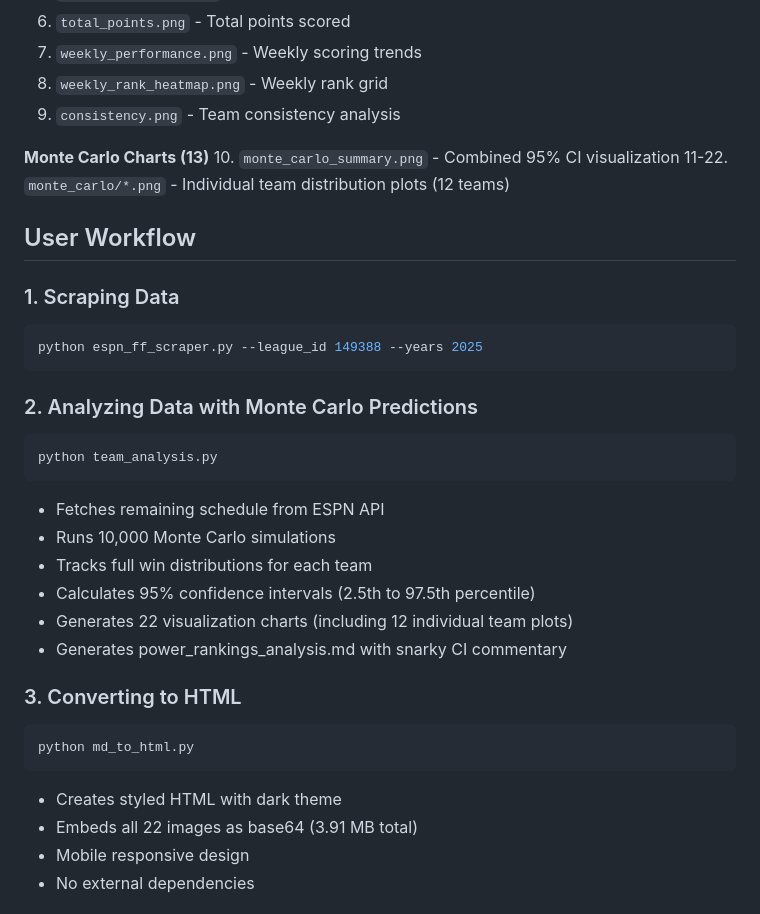
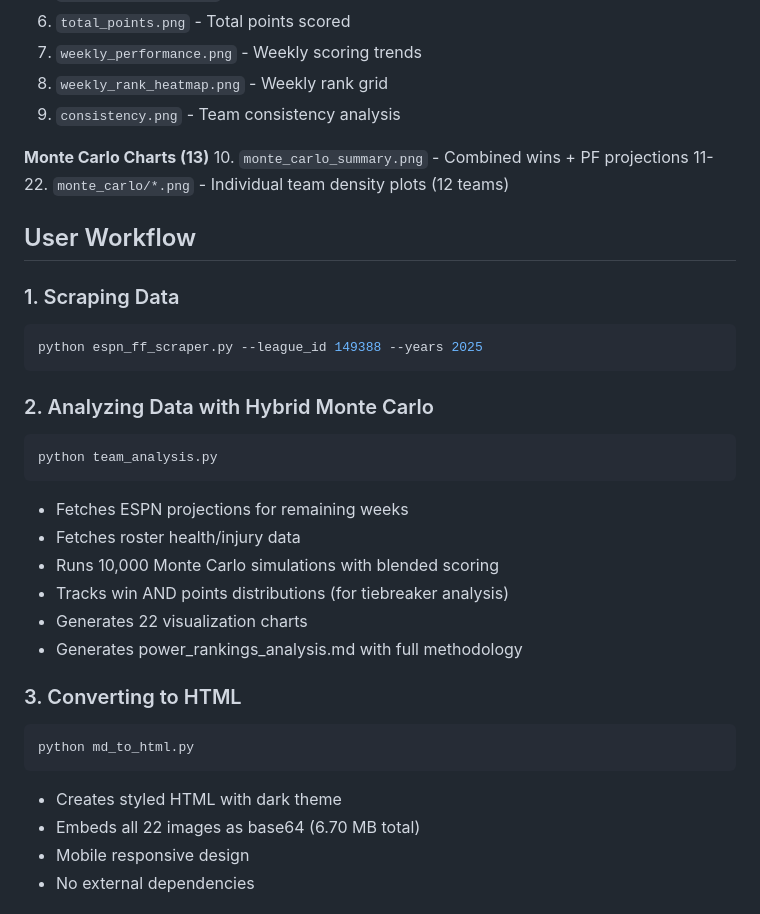
Before and after one commit to themp731/Skattebot, a Markdown page: replit.md, the part around one of its changes. Rendered like a GitHub page.

````diff
--- a/replit.md
+++ b/replit.md
@@ -65,8 +65,8 @@ A comprehensive ESPN Fantasy Football data scraper and analysis tool that downlo
 9. `consistency.png` - Team consistency analysis
 
 **Monte Carlo Charts (13)**
-10. `monte_carlo_summary.png` - Combined 95% CI visualization
-11-22. `monte_carlo/*.png` - Individual team distribution plots (12 teams)
+10. `monte_carlo_summary.png` - Combined wins + PF projections
+11-22. `monte_carlo/*.png` - Individual team density plots (12 teams)
 
 ## User Workflow
 
@@ -75,23 +75,23 @@ A comprehensive ESPN Fantasy Football data scraper and analysis tool that downlo
 python espn_ff_scraper.py --league_id 149388 --years 2025
 ```
 
-### 2. Analyzing Data with Monte Carlo Predictions
+### 2. Analyzing Data with Hybrid Monte Carlo
 ```bash
 python team_analysis.py
 ```
-- Fetches remaining schedule from ESPN API
-- Runs 10,000 Monte Carlo simulations
-- Tracks full win distributions for each team
-- Calculates 95% confidence intervals (2.5th to 97.5th percentile)
-- Generates 22 visualization charts (including 12 individual team plots)
-- Generates power_rankings_analysis.md with snarky CI commentary
+- Fetches ESPN projections for remaining weeks
+- Fetches roster health/injury data
+- Runs 10,000 Monte Carlo simulations with blended scoring
+- Tracks win AND points distributions (for tiebreaker analysis)
+- Generates 22 visualization charts
+- Generates power_rankings_analysis.md with full methodology
 
 ### 3. Converting to HTML
 ```bash
 python md_to_html.py
 ```
 - Creates styled HTML with dark theme
-- Embeds all 22 images as base64 (3.91 MB total)
+- Embeds all 22 images as base64 (6.70 MB total)
 - Mobile responsive design
 - No external dependencies
 
````
Also changed, not shown: other parts of replit.md (+48 -40 lines).
